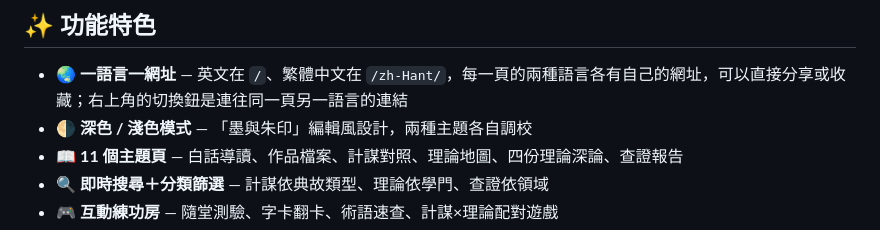
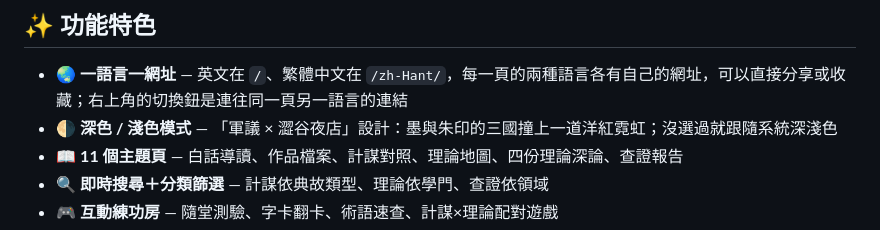
Before and after one commit to tingwei161803/kongming-ba, a Markdown page: README.md, the part around the change. Rendered like a GitHub page.

Commit message:
docs: README 的設計描述跟上改版

```diff
--- a/README.md
+++ b/README.md
@@ -20,7 +20,7 @@
 ## ✨ 功能特色
 
 - 🌏 **一語言一網址** — 英文在 `/`、繁體中文在 `/zh-Hant/`，每一頁的兩種語言各有自己的網址，可以直接分享或收藏；右上角的切換鈕是連往同一頁另一語言的連結
-- 🌗 **深色 / 淺色模式** — 「墨與朱印」編輯風設計，兩種主題各自調校
+- 🌗 **深色 / 淺色模式** — 「軍議 × 澀谷夜店」設計：墨與朱印的三國撞上一道洋紅霓虹；沒選過就跟隨系統深淺色
 - 📖 **11 個主題頁** — 白話導讀、作品檔案、計謀對照、理論地圖、四份理論深論、查證報告
 - 🔍 **即時搜尋＋分類篩選** — 計謀依典故類型、理論依學門、查證依領域
 - 🎮 **互動練功房** — 隨堂測驗、字卡翻卡、術語速查、計謀×理論配對遊戲
```
